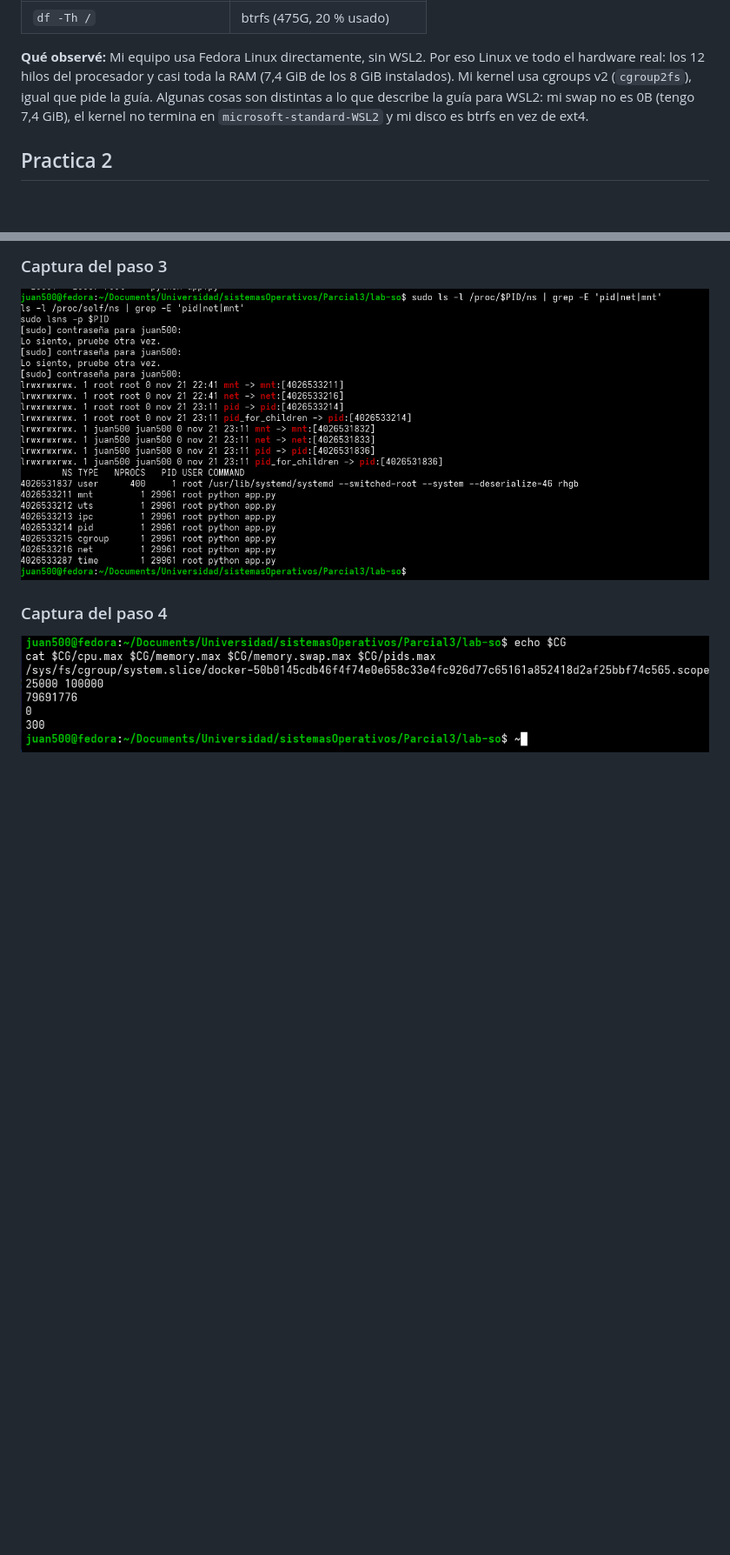
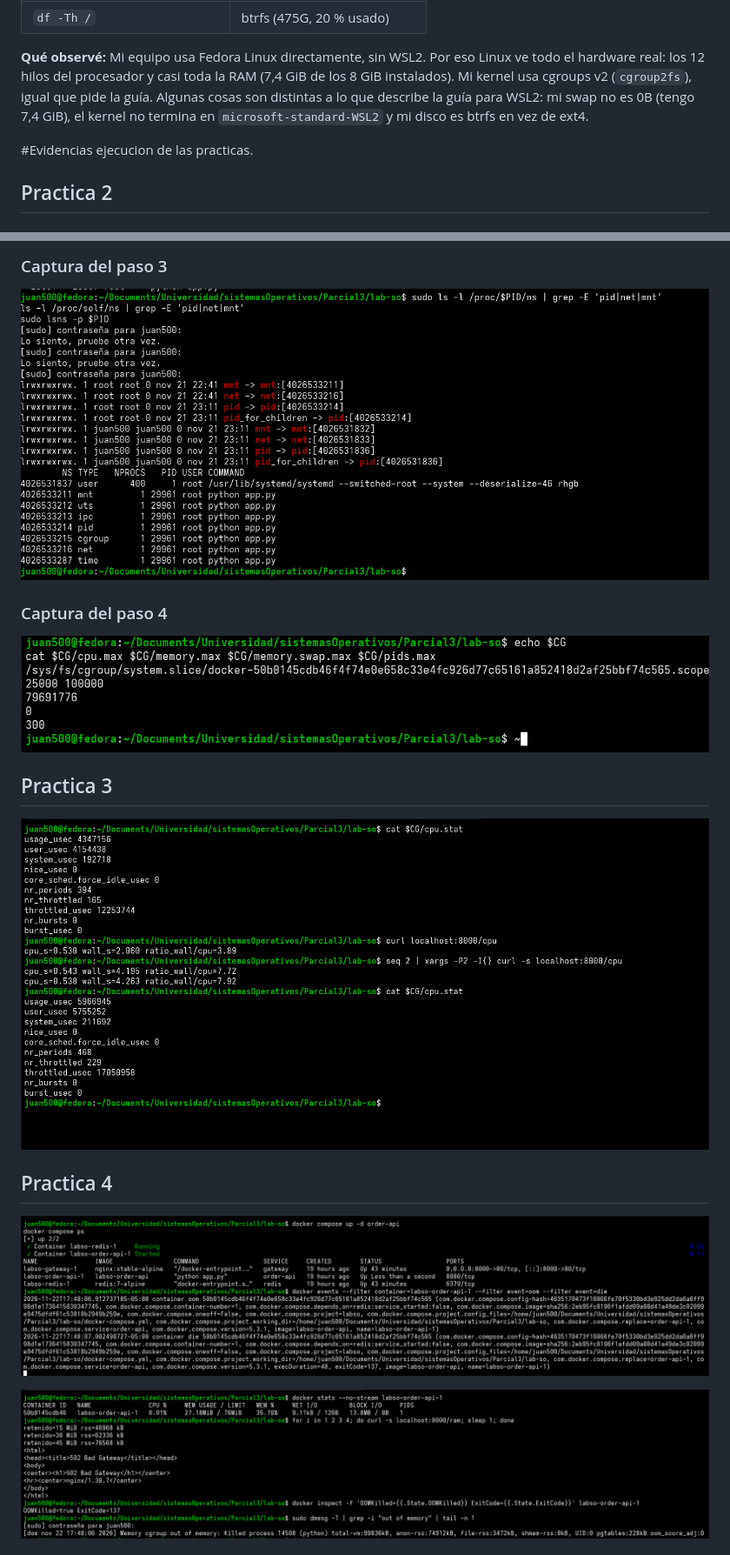
Before and after one commit to JuanTrader500/OS-lab, a Markdown page: README.md, 2 parts joined by grey strips. Shown at 87% size. GitHub-like rendering; pictures changed too: capturas/practica3.png (added), capturas/practica4.1.png (added), capturas/practica4.2.png (added); blank space fills up the shorter version.

```diff
--- a/README.md
+++ b/README.md
@@ -31,6 +31,8 @@ Mi kernel usa cgroups v2 (`cgroup2fs`), igual que pide la guía. Algunas cosas s
 la guía para WSL2: mi swap no es 0B (tengo 7,4 GiB), el kernel no termina en `microsoft-standard-WSL2` y mi disco es btrfs en vez de ext4.
 
 
+#Evidencias ejecucion de las practicas.
+
 ## Practica 2
 
 ### Captura del paso 2
@@ -44,3 +46,18 @@ la guía para WSL2: mi swap no es 0B (tengo 7,4 GiB), el kernel no termina en `m
 ### Captura del paso 4
 
 ![captura](/capturas/practica2_paso4.png)
+
+## Practica 3
+
+
+![captura](/capturas/practica3.png)
+
+## Practica 4
+![captura](/capturas/practica4.1.png)
+
+![captura](/capturas/practica4.2.png)
+
+
+
+
+
```
Also changed, not shown: other parts of README.md (+18 -0 lines), CuestionarioFase1.md (added, +42 -0 lines).
